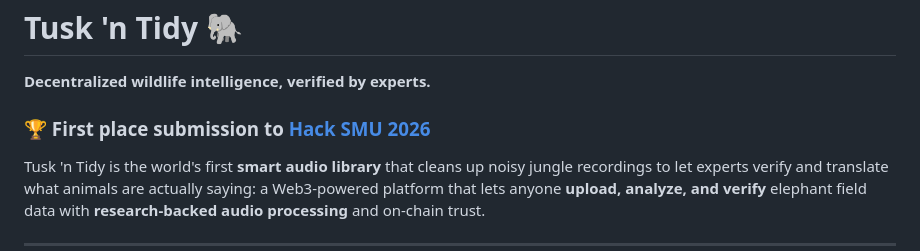
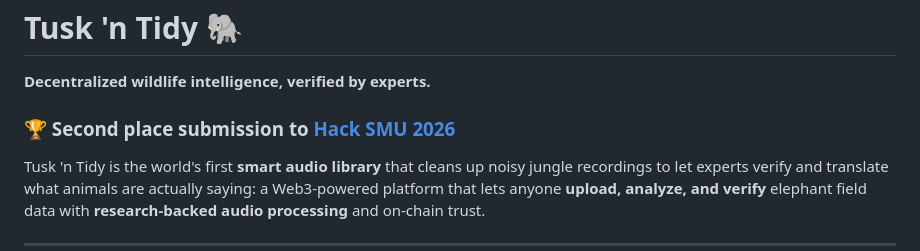
Before and after one commit to ChauhanSai/hacksmu26, a Markdown page: README.md, the part around the change. Drawn GitHub-style.

```diff
--- a/README.md
+++ b/README.md
@@ -2,7 +2,7 @@
 
 **Decentralized wildlife intelligence, verified by experts.**
 
-### 🏆 First place submission to [Hack SMU 2026](https://devpost.com/software/tusk-n-tidy)
+### 🏆 Second place submission to [Hack SMU 2026](https://devpost.com/software/tusk-n-tidy)
 
 Tusk 'n Tidy is the world's first **smart audio library** that cleans up noisy jungle recordings to let experts verify and translate what animals are actually saying: a Web3-powered platform that lets anyone **upload, analyze, and verify** elephant field data with **research-backed audio processing** and on-chain trust.
 
```
